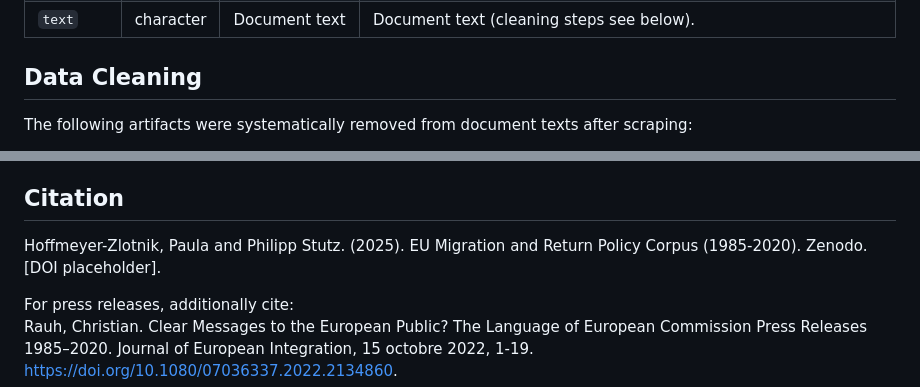
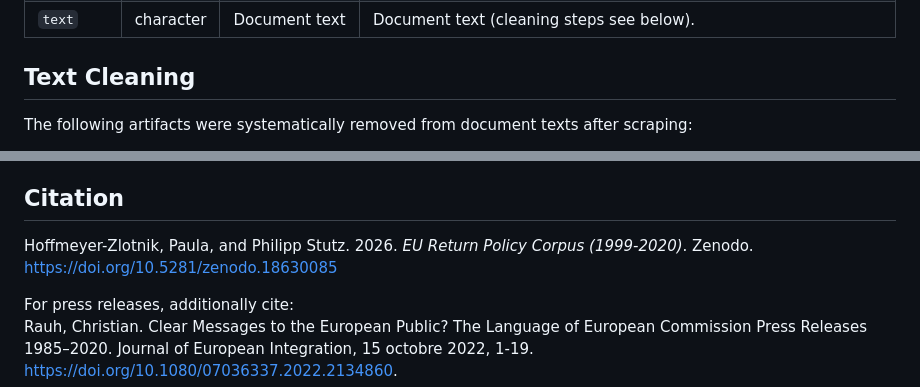
Before and after one commit to paulazlotnik/EU-Return-Policy-Corpus, a Markdown page: codebook.md, 2 parts joined by grey strips. Drawn GitHub-style.

```diff
--- a/codebook.md
+++ b/codebook.md
@@ -13,7 +13,7 @@
 | `text` | character | Document text | Document text (cleaning steps see below). |
 
 
-## Data Cleaning
+## Text Cleaning
 
 The following artifacts were systematically removed from document texts after scraping:
 - HTML elements: `@import`, `url()`, `css`, `xml`, `EUR-Lex` branding
@@ -168,7 +168,7 @@ For the full list of eurovoc terms see https://op.europa.eu/en/web/eu-vocabulari
 
 ## Citation
 
-Hoffmeyer-Zlotnik, Paula and Philipp Stutz. (2025). EU Migration and Return Policy Corpus (1985-2020). Zenodo. [DOI placeholder].
+Hoffmeyer-Zlotnik, Paula, and Philipp Stutz. 2026. *EU Return Policy Corpus (1999-2020)*. Zenodo. https://doi.org/10.5281/zenodo.18630085
 
 For press releases, additionally cite:
 Rauh, Christian. Clear Messages to the European Public? The Language of European Commission Press Releases 1985–2020. Journal of European Integration, 15 octobre 2022, 1‑19. https://doi.org/10.1080/07036337.2022.2134860.
```
Also changed, not shown: README.md (+1 -1 lines).
